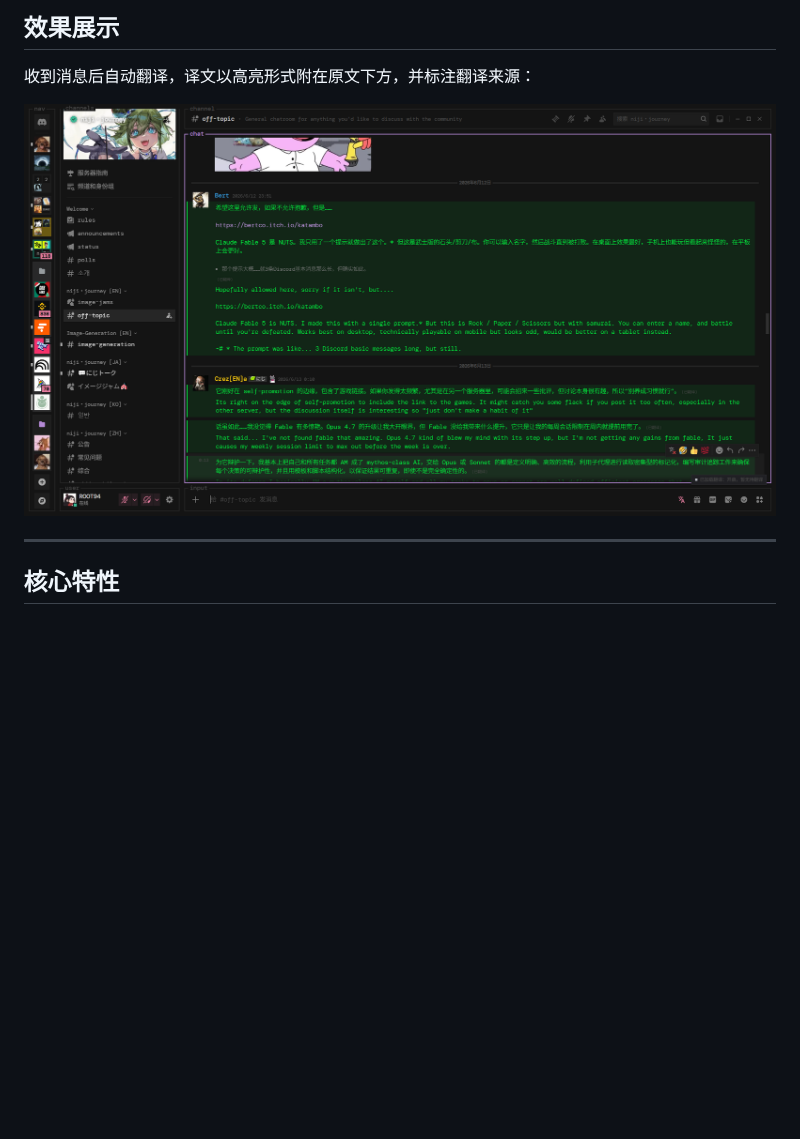
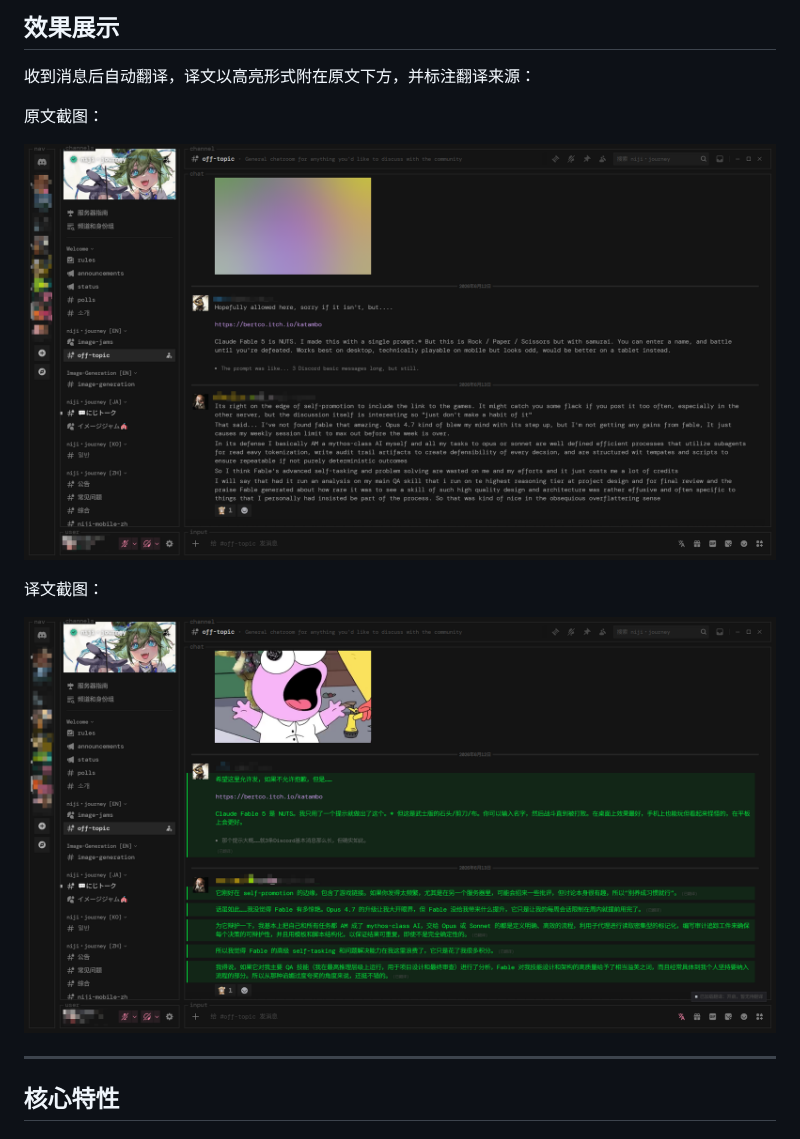
Before and after one commit to Link-Start/DiscordAITranslator_ROOT94-MAX, a Markdown page: README.md, the part around the change. Rendered like a GitHub page; blank space fills up the shorter version.

Commit message:
docs: restore original demo screenshots

```diff
--- a/README.md
+++ b/README.md
@@ -34,7 +34,13 @@
 
 收到消息后自动翻译，译文以高亮形式附在原文下方，并标注翻译来源：
 
-![原消息与译文对比](images/translation-comparison.png)
+原文截图：
+
+![原文截图](images/chat-overview.png)
+
+译文截图：
+
+![译文截图](images/translation-effect.png)
 
 ---
 
```
